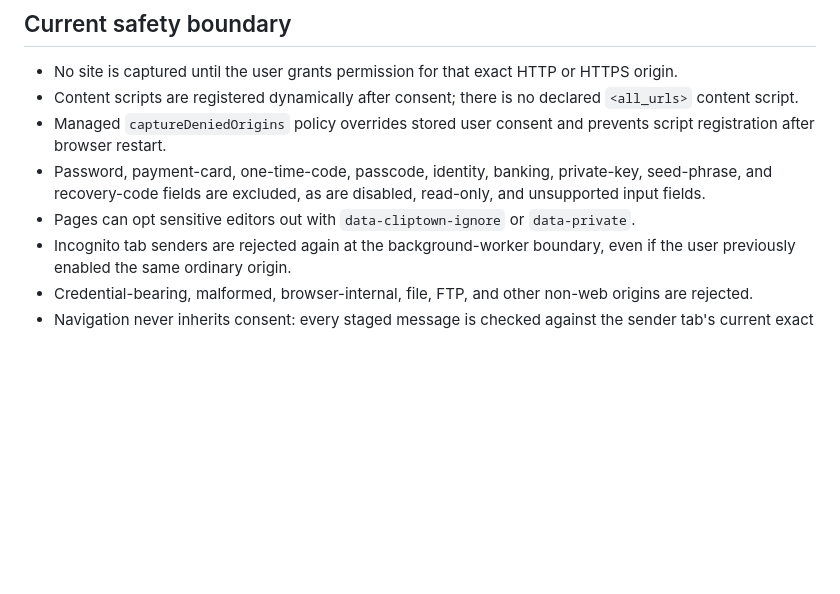
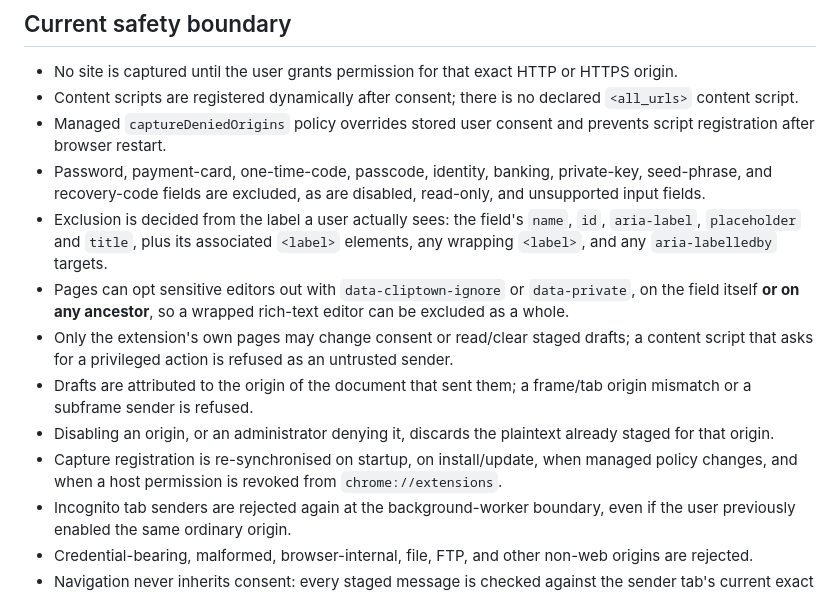
Before and after one commit to cliptown/cliptown-extension, a Markdown page: README.md, the part around the change. Rendered like a GitHub page; blank space fills up the shorter version.

Commit message:
claude autosave 2026-08-01T21:10:05Z

```diff
--- a/README.md
+++ b/README.md
@@ -8,7 +8,12 @@ Consent-based local draft recovery for selected web origins.
 - Content scripts are registered dynamically after consent; there is no declared `<all_urls>` content script.
 - Managed `captureDeniedOrigins` policy overrides stored user consent and prevents script registration after browser restart.
 - Password, payment-card, one-time-code, passcode, identity, banking, private-key, seed-phrase, and recovery-code fields are excluded, as are disabled, read-only, and unsupported input fields.
-- Pages can opt sensitive editors out with `data-cliptown-ignore` or `data-private`.
+- Exclusion is decided from the label a user actually sees: the field's `name`, `id`, `aria-label`, `placeholder` and `title`, plus its associated `<label>` elements, any wrapping `<label>`, and any `aria-labelledby` targets.
+- Pages can opt sensitive editors out with `data-cliptown-ignore` or `data-private`, on the field itself **or on any ancestor**, so a wrapped rich-text editor can be excluded as a whole.
+- Only the extension's own pages may change consent or read/clear staged drafts; a content script that asks for a privileged action is refused as an untrusted sender.
+- Drafts are attributed to the origin of the document that sent them; a frame/tab origin mismatch or a subframe sender is refused.
+- Disabling an origin, or an administrator denying it, discards the plaintext already staged for that origin.
+- Capture registration is re-synchronised on startup, on install/update, when managed policy changes, and when a host permission is revoked from `chrome://extensions`.
 - Incognito tab senders are rejected again at the background-worker boundary, even if the user previously enabled the same ordinary origin.
 - Credential-bearing, malformed, browser-internal, file, FTP, and other non-web origins are rejected.
 - Navigation never inherits consent: every staged message is checked against the sender tab's current exact origin.
```
